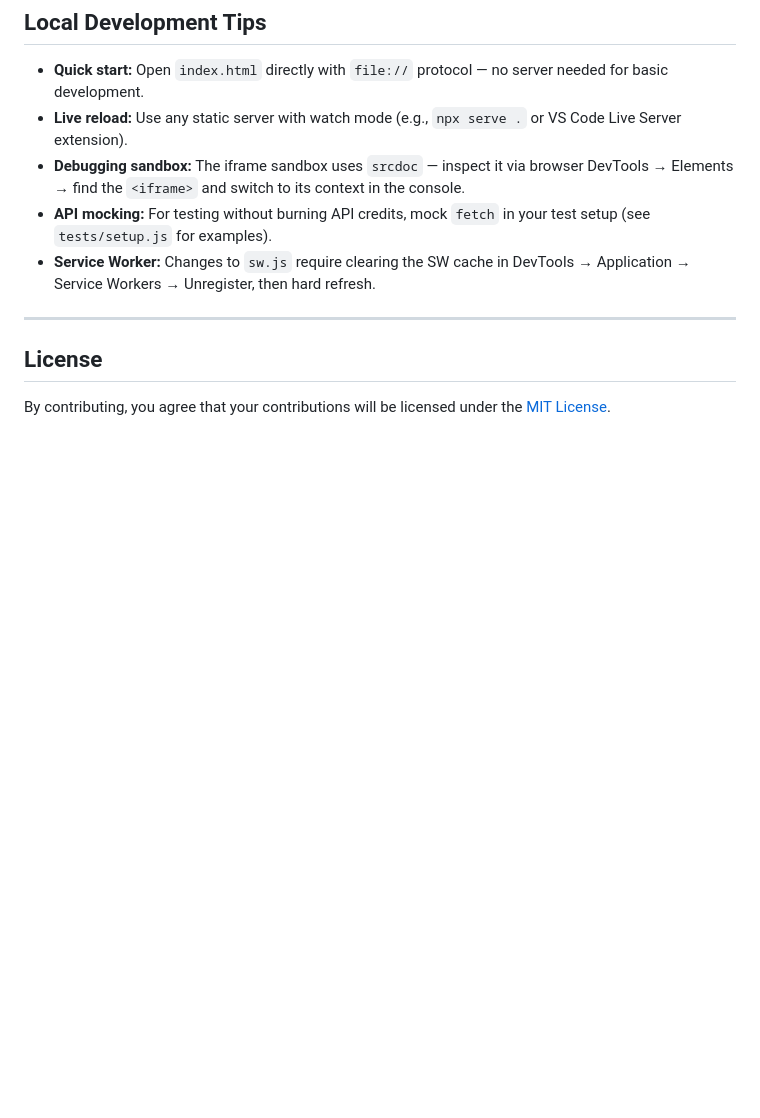
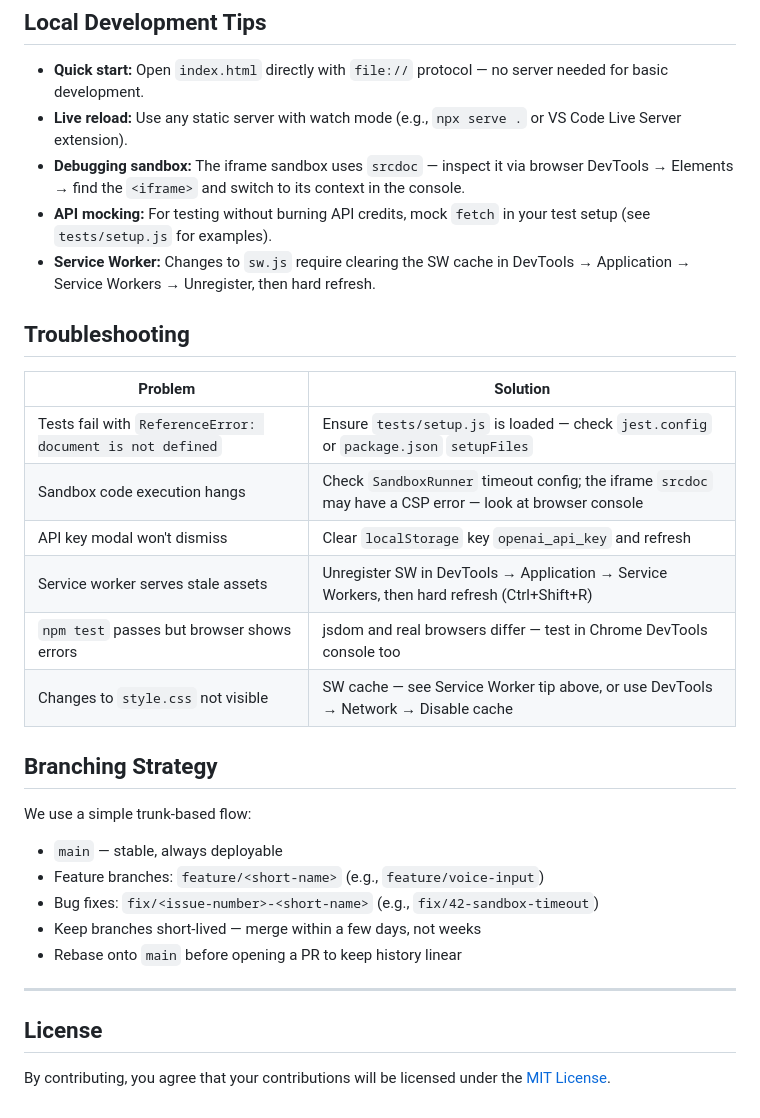
Before and after one commit to sauravbhattacharya001/agenticchat, a Markdown page: CONTRIBUTING.md, the part around one of its changes. Rendered like a GitHub page; blank space fills up the shorter version.

```diff
--- a/CONTRIBUTING.md
+++ b/CONTRIBUTING.md
@@ -208,6 +243,27 @@ If you discover a security vulnerability, **do not open a public issue.** Instea
 - **API mocking:** For testing without burning API credits, mock `fetch` in your test setup (see `tests/setup.js` for examples).
 - **Service Worker:** Changes to `sw.js` require clearing the SW cache in DevTools → Application → Service Workers → Unregister, then hard refresh.
 
+## Troubleshooting
+
+| Problem | Solution |
+|---------|----------|
+| Tests fail with `ReferenceError: document is not defined` | Ensure `tests/setup.js` is loaded — check `jest.config` or `package.json` `setupFiles` |
+| Sandbox code execution hangs | Check `SandboxRunner` timeout config; the iframe `srcdoc` may have a CSP error — look at browser console |
+| API key modal won't dismiss | Clear `localStorage` key `openai_api_key` and refresh |
+| Service worker serves stale assets | Unregister SW in DevTools → Application → Service Workers, then hard refresh (Ctrl+Shift+R) |
+| `npm test` passes but browser shows errors | jsdom and real browsers differ — test in Chrome DevTools console too |
+| Changes to `style.css` not visible | SW cache — see Service Worker tip above, or use DevTools → Network → Disable cache |
+
+## Branching Strategy
+
+We use a simple trunk-based flow:
+
+- `main` — stable, always deployable
+- Feature branches: `feature/<short-name>` (e.g., `feature/voice-input`)
+- Bug fixes: `fix/<issue-number>-<short-name>` (e.g., `fix/42-sandbox-timeout`)
+- Keep branches short-lived — merge within a few days, not weeks
+- Rebase onto `main` before opening a PR to keep history linear
+
 ---
 
 ## License
```
Also changed, not shown: other parts of CONTRIBUTING.md (+35 -0 lines).
